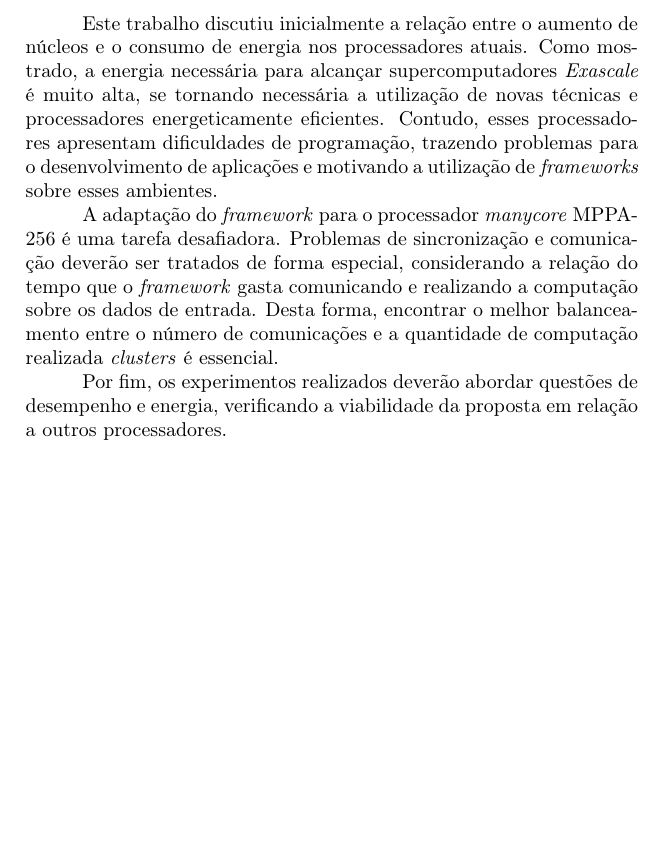
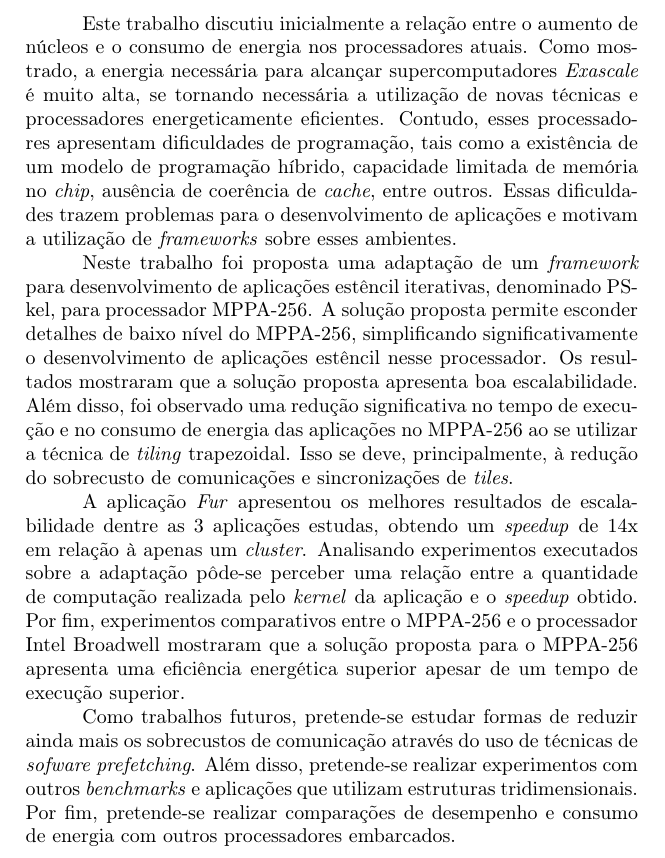
Before and after one commit to EPodesta/TCC, a LaTeX thesis (PFC.tex, which reads cap6.tex): part of page 67 of 71, cut so that both start at the same text, the shorter picture padded with empty space. Compiled offline with pdfLaTeX; a LaTeX package or settings file that is missing is left out.

Commit message:
Finalized version.

```diff
--- a/cap6.tex
+++ b/cap6.tex
@@ -5,16 +5,42 @@ Este trabalho discutiu inicialmente a relação entre o aumento de núcleos e o
 energia nos processadores atuais. Como mostrado, a energia necessária para alcançar supercomputadores
 \textit{Exascale} é muito alta, se tornando necessária a utilização de
 novas técnicas e processadores energeticamente eficientes. Contudo, esses
-processadores apresentam dificuldades de programação, trazendo problemas para o desenvolvimento
-de aplicações e motivando a utilização de \fws sobre esses ambientes.
+processadores apresentam dificuldades de programação, tais como a existência de
+um modelo de programação híbrido, capacidade limitada de memória no
+\textit{chip}, ausência de coerência de \textit{cache}, entre outros. Essas
+dificuldades trazem problemas para o desenvolvimento
+de aplicações e motivam a utilização de \fws sobre esses ambientes.
 
-A adaptação do \fw para o processador \textit{manycore} \mppa é uma
-tarefa desafiadora. Problemas de sincronização e comunicação deverão ser
-tratados de forma especial, considerando a relação do tempo que o \fw gasta
-comunicando e realizando a computação sobre os dados de entrada. Desta forma,
-encontrar o melhor balanceamento entre o número de comunicações e a
-quantidade de computação realizada \textit{clusters} é essencial.
+% A adaptação do \fw para o processador \textit{manycore} \mppa é uma
+% tarefa desafiadora. Problemas de sincronização e comunicação deverão ser
+% tratados de forma especial, considerando a relação do tempo que o \fw gasta
+% comunicando e realizando a computação sobre os dados de entrada. Desta forma,
+% encontrar o melhor balanceamento entre o número de comunicações e a
+% quantidade de computação realizada \textit{clusters} é essencial.
 
-Por fim, os experimentos realizados deverão abordar questões de desempenho e
-energia, verificando a viabilidade da proposta em relação a outros
-processadores.
+Neste trabalho foi proposta uma adaptação de um \textit{framework} para
+desenvolvimento de aplicações estêncil iterativas, denominado \pskel, para
+processador \mppa. A solução proposta permite esconder detalhes de baixo nível
+do \mppa, simplificando significativamente o desenvolvimento de aplicações
+estêncil nesse processador. Os resultados mostraram que a solução proposta
+apresenta boa escalabilidade. Além disso, foi observado uma redução
+significativa no tempo de execução e no consumo de energia das aplicações no
+\mppa ao se utilizar a técnica de \textit{tiling} trapezoidal. Isso se deve,
+principalmente, à redução do sobrecusto de comunicações e sincronizações de
+\textit{tiles}.
+
+A aplicação \textit{Fur} apresentou os melhores resultados de escalabilidade
+dentre as 3 aplicações estudas, obtendo um \textit{speedup} de $14$x em relação
+à apenas um \textit{cluster}. Analisando experimentos executados sobre a
+adaptação pôde-se perceber uma relação entre a quantidade de computação
+realizada pelo \textit{kernel} da aplicação e o \textit{speedup} obtido. Por
+fim, experimentos comparativos entre o \mppa e o processador Intel Broadwell
+mostraram que a solução proposta para o \mppa apresenta uma eficiência
+energética superior apesar de um tempo de execução superior.
+
+Como trabalhos futuros, pretende-se estudar formas de reduzir ainda mais os
+sobrecustos de comunicação através do uso de técnicas de \textit{sofware
+    prefetching}. Além disso, pretende-se realizar experimentos com outros
+\textit{benchmarks} e aplicações que utilizam estruturas tridimensionais. Por
+fim, pretende-se realizar comparações de desempenho e consumo de energia com
+outros processadores embarcados.
```
Also changed, not shown: cap4.tex (+19 -9 lines), figs/tilingProp.pdf (added), figs/tilingProp.svg (added).
